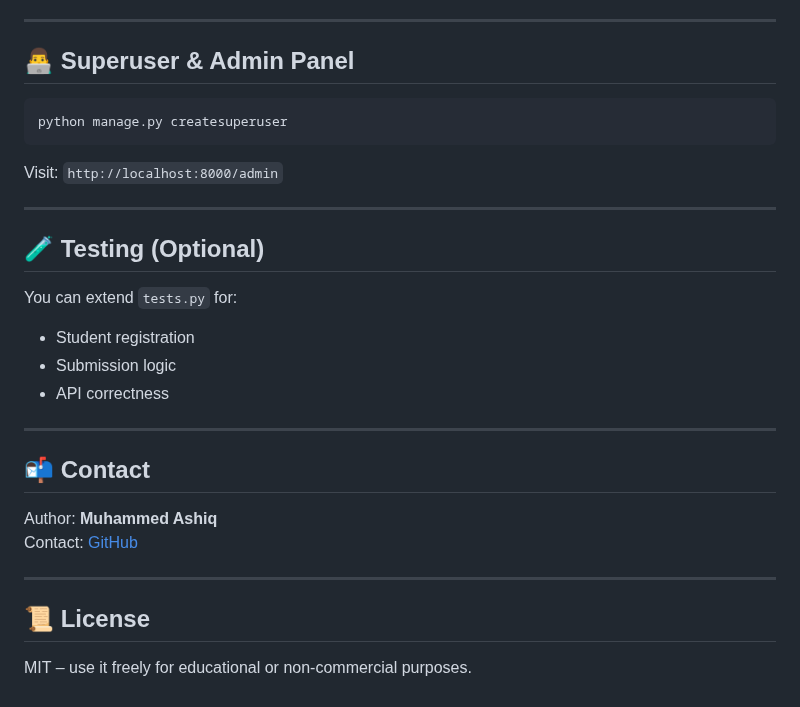
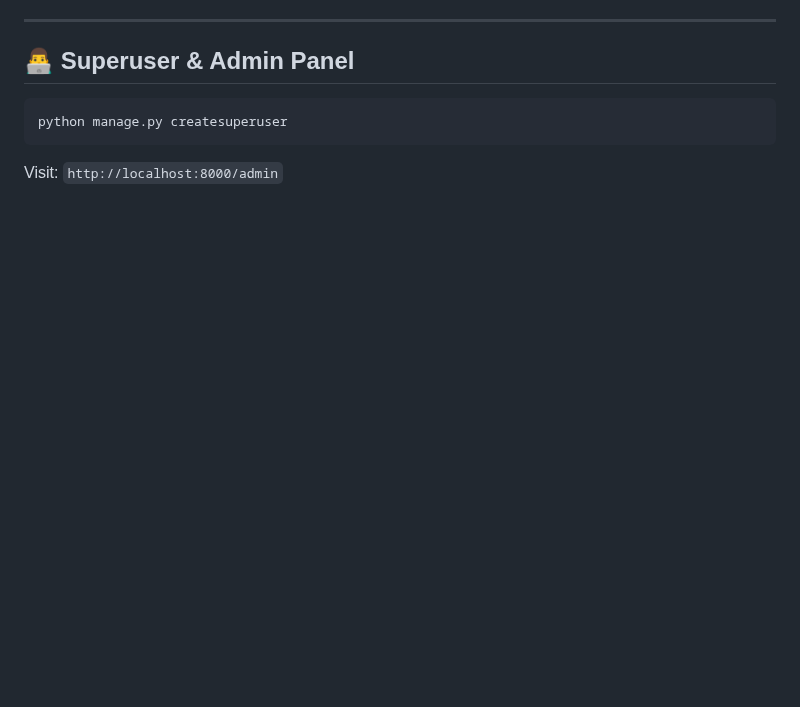
Before and after one commit to muhammedashiqkm/college_management, a Markdown page: README.md, the part around the change. Drawn GitHub-style; blank space fills up the shorter version.

````diff
--- a/README.md
+++ b/README.md
@@ -228,26 +228,3 @@ python manage.py createsuperuser
 ```
 
 Visit: `http://localhost:8000/admin`
-
----
-
-## 🧪 Testing (Optional)
-
-You can extend `tests.py` for:
-
-- Student registration
-- Submission logic
-- API correctness
-
----
-
-## 📬 Contact
-
-Author: **Muhammed Ashiq**
-Contact: [GitHub](https://github.com/muhammedashiqkm)
-
----
-
-## 📜 License
-
-MIT – use it freely for educational or non-commercial purposes.
````
